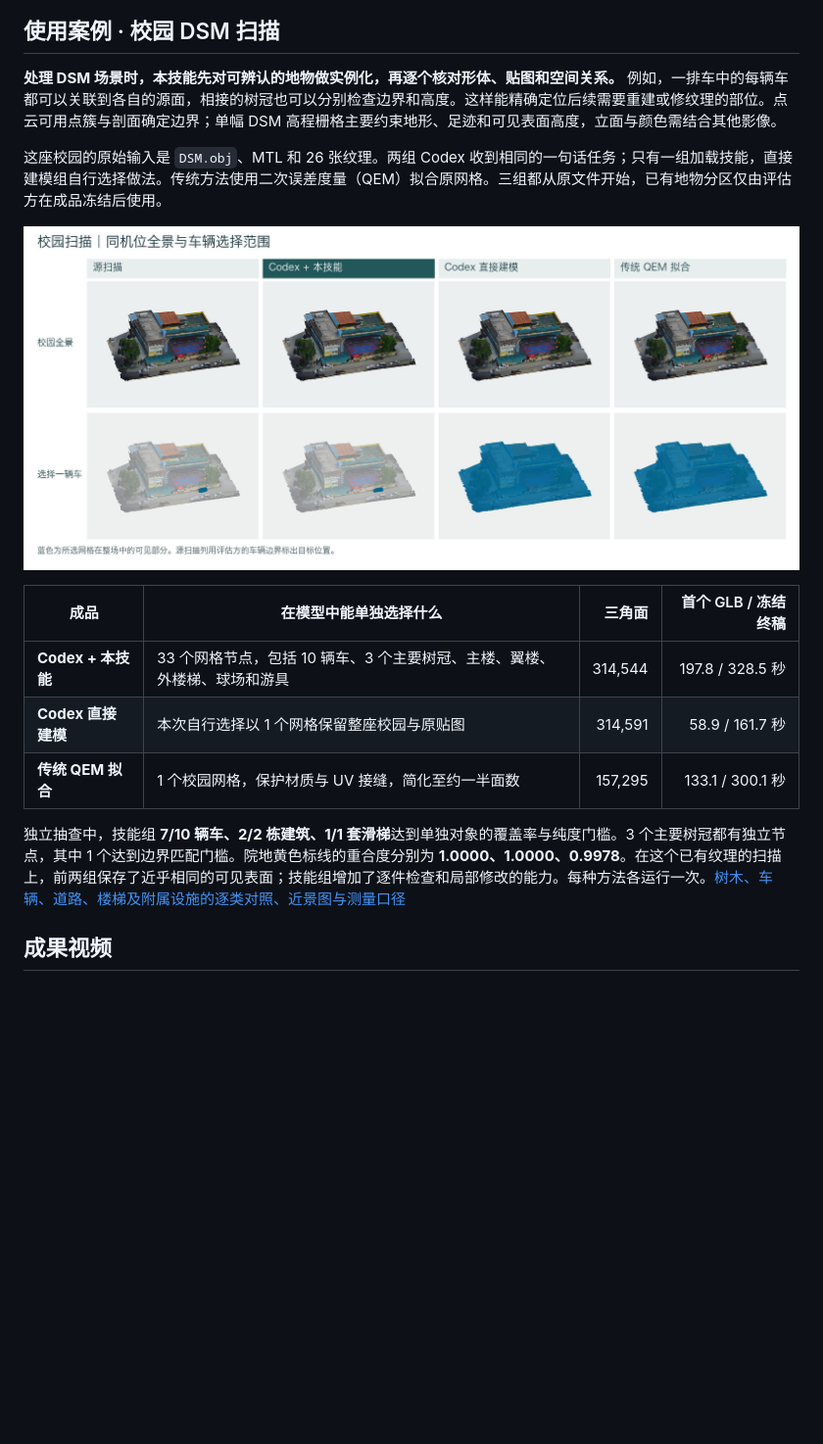
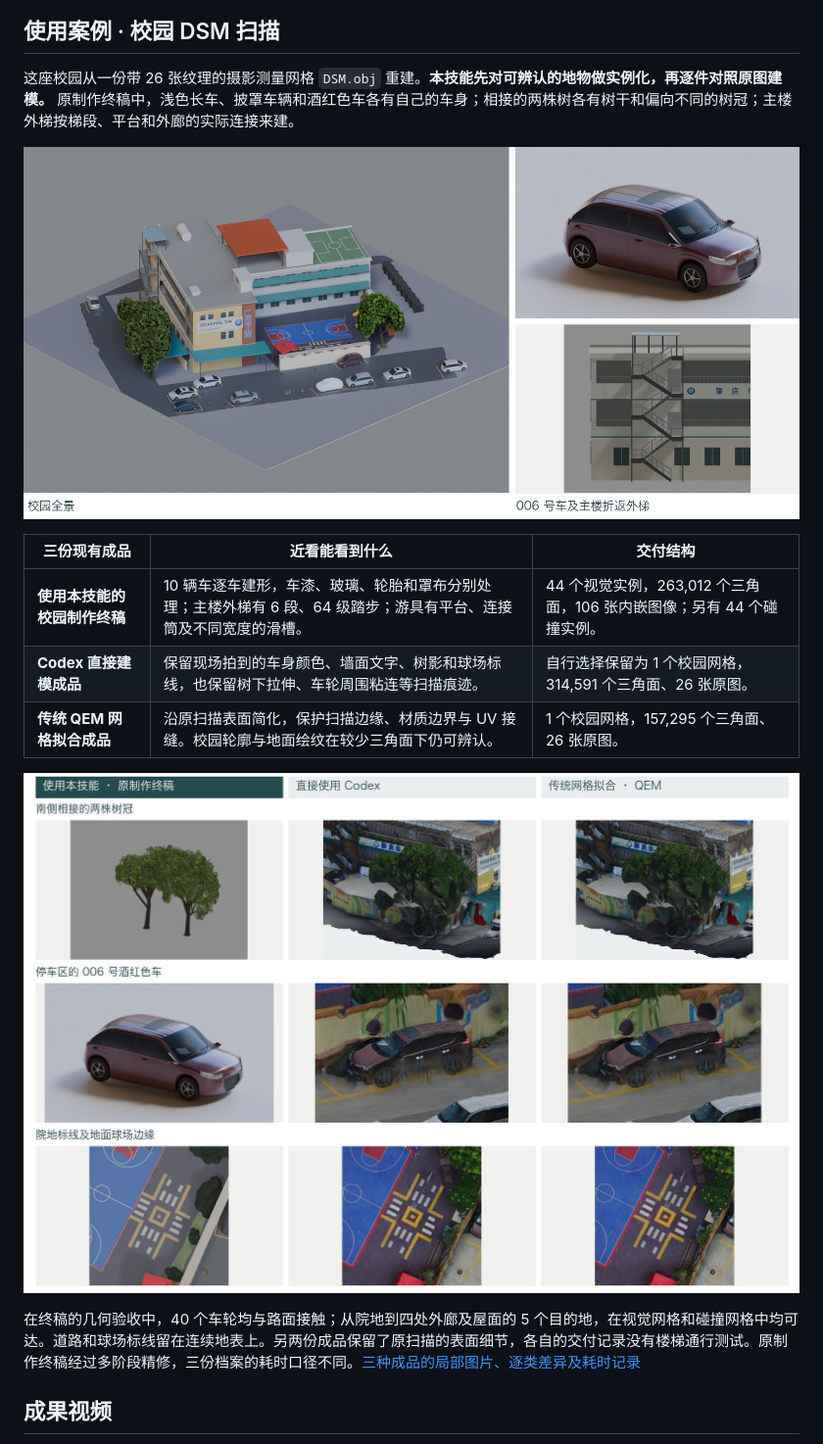
Before and after one commit to Yxywindows/dsm-to-threejs, a Markdown page: README.md, the part around the change. Shown at 98% size. GitHub-like rendering; pictures changed too: docs/examples/campus-dsm/campus-original.jpg (added), docs/examples/campus-dsm/campus-overview.jpg, docs/examples/campus-dsm/trees-cars-ground.jpg; blank space fills up the shorter version.

Commit message:
Show the original finished campus reconstruction beside the archived baselines

```diff
--- a/README.md
+++ b/README.md
@@ -95,19 +95,19 @@
 
 ## 使用案例 · 校园 DSM 扫描
 
-**处理 DSM 场景时，本技能先对可辨认的地物做实例化，再逐个核对形体、贴图和空间关系。** 例如，一排车中的每辆车都可以关联到各自的源面，相接的树冠也可以分别检查边界和高度。这样能精确定位后续需要重建或修纹理的部位。点云可用点簇与剖面确定边界；单幅 DSM 高程栅格主要约束地形、足迹和可见表面高度，立面与颜色需结合其他影像。
+这座校园从一份带 26 张纹理的摄影测量网格 `DSM.obj` 重建。**本技能先对可辨认的地物做实例化，再逐件对照原图建模。** 原制作终稿中，浅色长车、披罩车辆和酒红色车各有自己的车身；相接的两株树各有树干和偏向不同的树冠；主楼外梯按梯段、平台和外廊的实际连接来建。
 
-这座校园的原始输入是 `DSM.obj`、MTL 和 26 张纹理。两组 Codex 收到相同的一句话任务；只有一组加载技能，直接建模组自行选择做法。传统方法使用二次误差度量（QEM）拟合原网格。三组都从原文件开始，已有地物分区仅由评估方在成品冻结后使用。
+![校园原制作终稿。左为整场，右上为 006 号酒红色车，右下为主楼折返外梯。](docs/examples/campus-dsm/campus-original.jpg)
 
-![同一校园的源扫描与三种建模结果。上排为同机位全景，下排标出选中同一辆车时各份 GLB 的实际选择范围。](docs/examples/campus-dsm/campus-overview.jpg)
+| 三份现有成品 | 近看能看到什么 | 交付结构 |
+| --- | --- | --- |
+| **使用本技能的校园制作终稿** | 10 辆车逐车建形，车漆、玻璃、轮胎和罩布分别处理；主楼外梯有 6 段、64 级踏步；游具有平台、连接筒及不同宽度的滑槽。 | 44 个视觉实例，263,012 个三角面，106 张内嵌图像；另有 44 个碰撞实例。 |
+| **Codex 直接建模成品** | 保留现场拍到的车身颜色、墙面文字、树影和球场标线，也保留树下拉伸、车轮周围粘连等扫描痕迹。 | 自行选择保留为 1 个校园网格，314,591 个三角面、26 张原图。 |
+| **传统 QEM 网格拟合成品** | 沿原扫描表面简化，保护扫描边缘、材质边界与 UV 接缝。校园轮廓与地面绘纹在较少三角面下仍可辨认。 | 1 个校园网格，157,295 个三角面、26 张原图。 |
 
-| 成品 | 在模型中能单独选择什么 | 三角面 | 首个 GLB / 冻结终稿 |
-| --- | --- | ---: | ---: |
-| **Codex + 本技能** | 33 个网格节点，包括 10 辆车、3 个主要树冠、主楼、翼楼、外楼梯、球场和游具 | 314,544 | 197.8 / 328.5 秒 |
-| **Codex 直接建模** | 本次自行选择以 1 个网格保留整座校园与原贴图 | 314,591 | 58.9 / 161.7 秒 |
-| **传统 QEM 拟合** | 1 个校园网格，保护材质与 UV 接缝，简化至约一半面数 | 157,295 | 133.1 / 300.1 秒 |
+![三份已有成品的树冠、006 号酒红色车和地面标线。左列使用原制作的验收图，中、右列保留各自归档的场景视角。](docs/examples/campus-dsm/trees-cars-ground.jpg)
 
-独立抽查中，技能组 **7/10 辆车、2/2 栋建筑、1/1 套滑梯**达到单独对象的覆盖率与纯度门槛。3 个主要树冠都有独立节点，其中 1 个达到边界匹配门槛。院地黄色标线的重合度分别为 **1.0000、1.0000、0.9978**。在这个已有纹理的扫描上，前两组保存了近乎相同的可见表面；技能组增加了逐件检查和局部修改的能力。每种方法各运行一次。[树木、车辆、道路、楼梯及附属设施的逐类对照、近景图与测量口径](docs/examples/campus-dsm/README.md)
+在终稿的几何验收中，40 个车轮均与路面接触；从院地到四处外廊及屋面的 5 个目的地，在视觉网格和碰撞网格中均可达。道路和球场标线留在连续地表上。另两份成品保留了原扫描的表面细节，各自的交付记录没有楼梯通行测试。原制作终稿经过多阶段精修，三份档案的耗时口径不同。[三种成品的局部图片、逐类差异及耗时记录](docs/examples/campus-dsm/README.md)
 
 <a name="南京眼步行桥"></a>
 
```
Also changed, not shown: skills/dsm-to-threejs/SKILL.md (+1 -1 lines), docs/examples/campus-dsm/buildings-playset.jpg, 2 other files.
